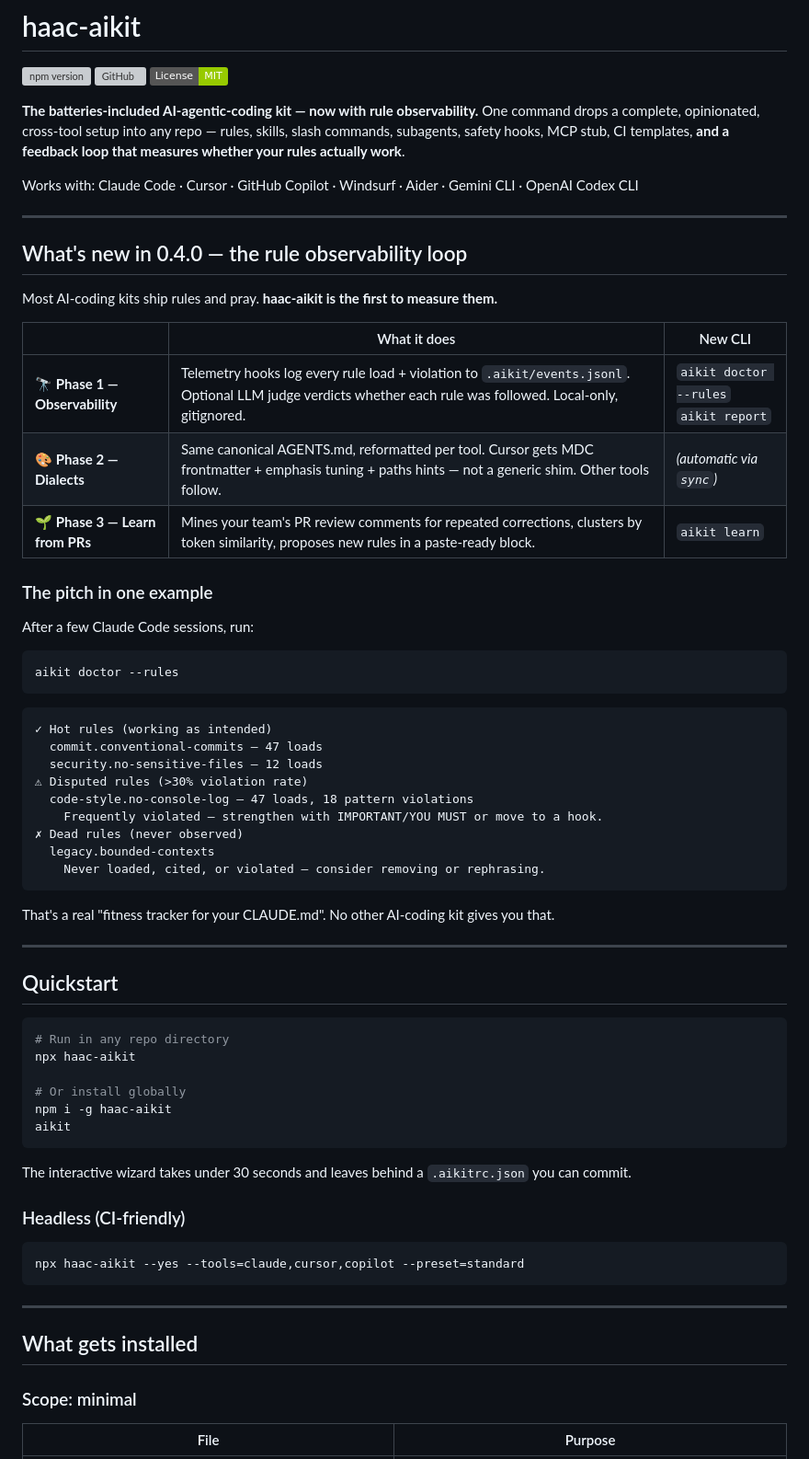
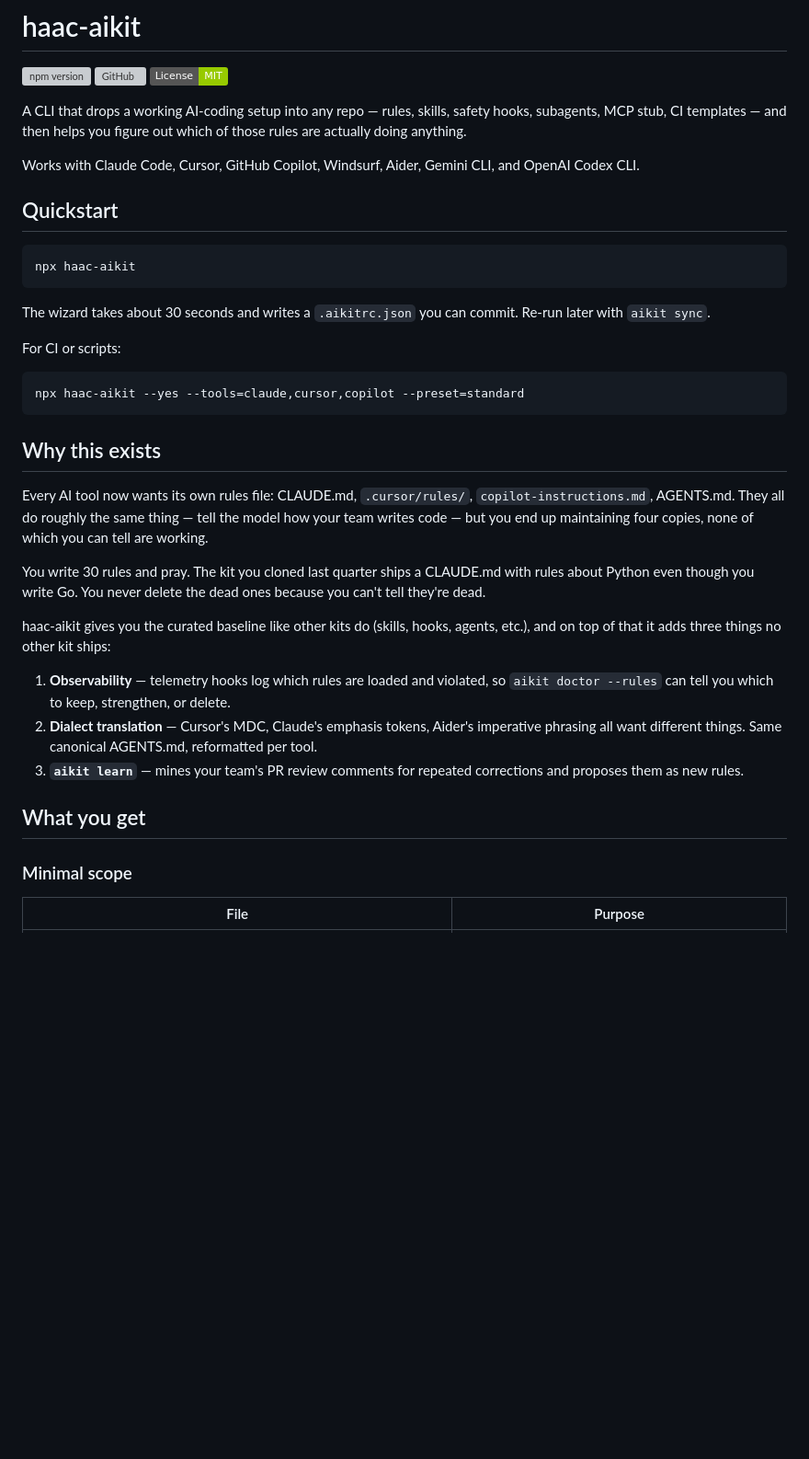
Before and after one commit to Hamad-Center/haac-aikit, a Markdown page: README.md, the part around one of its changes. Shown at 92% size. GitHub-like rendering; badges without logos; blank space fills up the shorter version; grey boxes are pictures that could not be loaded.

````diff
--- a/README.md
+++ b/README.md
@@ -4,70 +4,39 @@
 [![GitHub](https://img.shields.io/badge/github-Hamad--Center%2Fhaac--aikit-blue?logo=github)](https://github.com/Hamad-Center/haac-aikit)
 [![License: MIT](https://img.shields.io/badge/License-MIT-green.svg)](LICENSE)
 
-**The batteries-included AI-agentic-coding kit — now with rule observability.**
-One command drops a complete, opinionated, cross-tool setup into any repo — rules, skills, slash commands, subagents, safety hooks, MCP stub, CI templates, **and a feedback loop that measures whether your rules actually work**.
+A CLI that drops a working AI-coding setup into any repo — rules, skills, safety hooks, subagents, MCP stub, CI templates — and then helps you figure out which of those rules are actually doing anything.
 
-Works with: Claude Code · Cursor · GitHub Copilot · Windsurf · Aider · Gemini CLI · OpenAI Codex CLI
-
----
-
-## What's new in 0.4.0 — the rule observability loop
-
-Most AI-coding kits ship rules and pray. **haac-aikit is the first to measure them.**
-
-| | What it does | New CLI |
-|---|---|---|
-| 🔭 **Phase 1 — Observability** | Telemetry hooks log every rule load + violation to `.aikit/events.jsonl`. Optional LLM judge verdicts whether each rule was followed. Local-only, gitignored. | `aikit doctor --rules`<br>`aikit report` |
-| 🎨 **Phase 2 — Dialects** | Same canonical AGENTS.md, reformatted per tool. Cursor gets MDC frontmatter + emphasis tuning + paths hints — not a generic shim. Other tools follow. | _(automatic via `sync`)_ |
-| 🌱 **Phase 3 — Learn from PRs** | Mines your team's PR review comments for repeated corrections, clusters by token similarity, proposes new rules in a paste-ready block. | `aikit learn` |
-
-### The pitch in one example
-
-After a few Claude Code sessions, run:
-
-```bash
-aikit doctor --rules
-```
-
-```
-✓ Hot rules (working as intended)
-  commit.conventional-commits — 47 loads
-  security.no-sensitive-files — 12 loads
-⚠ Disputed rules (>30% violation rate)
-  code-style.no-console-log — 47 loads, 18 pattern violations
-    Frequently violated — strengthen with IMPORTANT/YOU MUST or move to a hook.
-✗ Dead rules (never observed)
-  legacy.bounded-contexts
-    Never loaded, cited, or violated — consider removing or rephrasing.
-```
-
-That's a real "fitness tracker for your CLAUDE.md". No other AI-coding kit gives you that.
-
----
+Works with Claude Code, Cursor, GitHub Copilot, Windsurf, Aider, Gemini CLI, and OpenAI Codex CLI.
 
 ## Quickstart
 
 ```bash
-# Run in any repo directory
 npx haac-aikit
-
-# Or install globally
-npm i -g haac-aikit
-aikit
 ```
 
-The interactive wizard takes under 30 seconds and leaves behind a `.aikitrc.json` you can commit.
+The wizard takes about 30 seconds and writes a `.aikitrc.json` you can commit. Re-run later with `aikit sync`.
 
-### Headless (CI-friendly)
+For CI or scripts:
 
 ```bash
 npx haac-aikit --yes --tools=claude,cursor,copilot --preset=standard
 ```
 
----
+## Why this exists
 
-## What gets installed
+Every AI tool now wants its own rules file: CLAUDE.md, `.cursor/rules/`, `copilot-instructions.md`, AGENTS.md. They all do roughly the same thing — tell the model how your team writes code — but you end up maintaining four copies, none of which you can tell are working.
 
-### Scope: minimal
+You write 30 rules and pray. The kit you cloned last quarter ships a CLAUDE.md with rules about Python even though you write Go. You never delete the dead ones because you can't tell they're dead.
+
+haac-aikit gives you the curated baseline like other kits do (skills, hooks, agents, etc.), and on top of that it adds three things no other kit ships:
+
+1. **Observability** — telemetry hooks log which rules are loaded and violated, so `aikit doctor --rules` can tell you which to keep, strengthen, or delete.
+2. **Dialect translation** — Cursor's MDC, Claude's emphasis tokens, Aider's imperative phrasing all want different things. Same canonical AGENTS.md, reformatted per tool.
+3. **`aikit learn`** — mines your team's PR review comments for repeated corrections and proposes them as new rules.
+
+## What you get
+
+### Minimal scope
+
 | File | Purpose |
 |---|---|
````
Also changed, not shown: other parts of README.md (+114 -85 lines).
